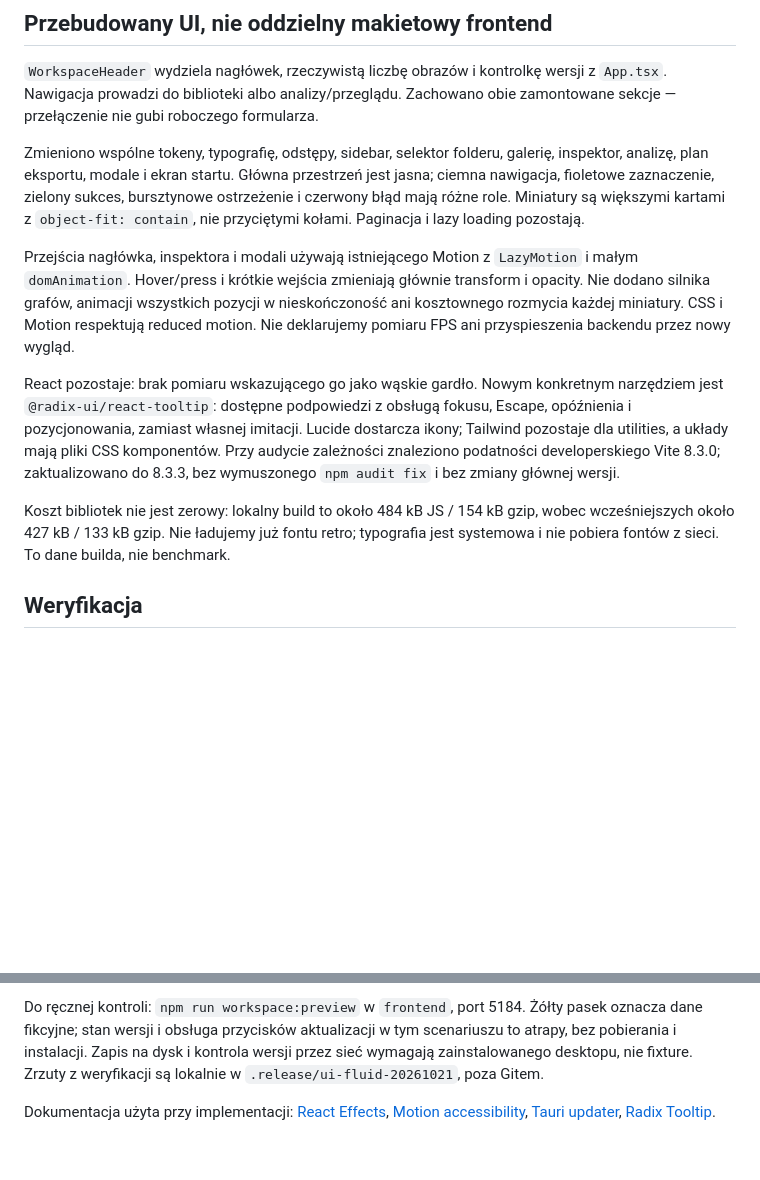
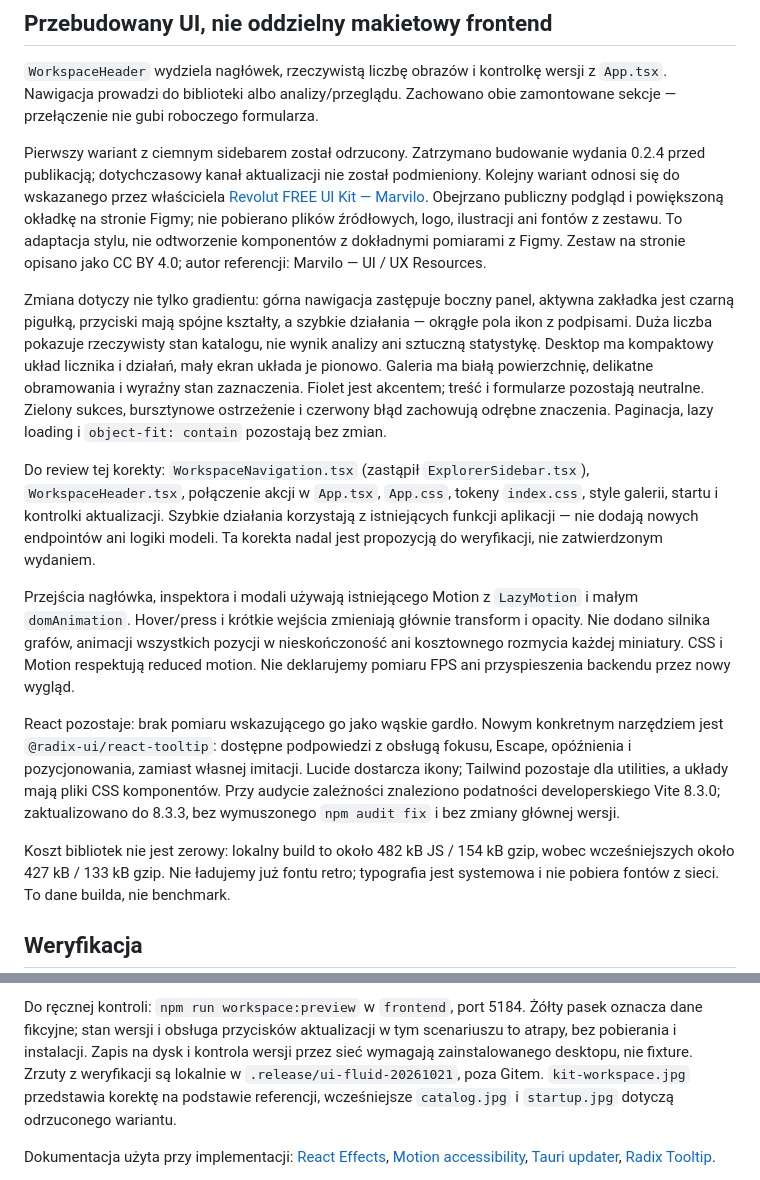
Before and after one commit to Pum2A/screensort, a Markdown page: docs/review-fluid-workspace.md, 2 parts joined by grey strips. Drawn GitHub-style; blank space fills up the shorter version.

Commit message:
docs(ui): record the design reference and hold release for review

```diff
--- a/docs/review-fluid-workspace.md
+++ b/docs/review-fluid-workspace.md
@@ -40,11 +40,30 @@ Nie jest to test pobrania i instalacji na prywatnym profilu właściciela.
 z `App.tsx`. Nawigacja prowadzi do biblioteki albo analizy/przeglądu. Zachowano
 obie zamontowane sekcje — przełączenie nie gubi roboczego formularza.
 
-Zmieniono wspólne tokeny, typografię, odstępy, sidebar, selektor folderu, galerię,
-inspektor, analizę, plan eksportu, modale i ekran startu. Główna przestrzeń jest
-jasna; ciemna nawigacja, fioletowe zaznaczenie, zielony sukces, bursztynowe
-ostrzeżenie i czerwony błąd mają różne role. Miniatury są większymi kartami z
-`object-fit: contain`, nie przyciętymi kołami. Paginacja i lazy loading pozostają.
+Pierwszy wariant z ciemnym sidebarem został odrzucony. Zatrzymano budowanie wydania
+0.2.4 przed publikacją; dotychczasowy kanał aktualizacji nie został podmieniony.
+Kolejny wariant odnosi się do wskazanego przez właściciela
+[Revolut FREE UI Kit — Marvilo](https://www.figma.com/community/file/1372290114400007730/revolut-free-ui-kit-by-marvilo).
+Obejrzano publiczny podgląd i powiększoną okładkę na stronie Figmy; nie pobierano
+plików źródłowych, logo, ilustracji ani fontów z zestawu. To adaptacja stylu, nie
+odtworzenie komponentów z dokładnymi pomiarami z Figmy. Zestaw na stronie opisano
+jako CC BY 4.0; autor referencji: Marvilo — UI / UX Resources.
+
+Zmiana dotyczy nie tylko gradientu: górna nawigacja zastępuje boczny panel,
+aktywna zakładka jest czarną pigułką, przyciski mają spójne kształty, a szybkie
+działania — okrągłe pola ikon z podpisami. Duża liczba pokazuje rzeczywisty stan
+katalogu, nie wynik analizy ani sztuczną statystykę. Desktop ma kompaktowy układ
+licznika i działań, mały ekran układa je pionowo. Galeria ma białą powierzchnię,
+delikatne obramowania i wyraźny stan zaznaczenia. Fiolet jest akcentem; treść i
+formularze pozostają neutralne. Zielony sukces, bursztynowe ostrzeżenie i czerwony
+błąd zachowują odrębne znaczenia. Paginacja, lazy loading i `object-fit: contain`
+pozostają bez zmian.
+
+Do review tej korekty: `WorkspaceNavigation.tsx` (zastąpił `ExplorerSidebar.tsx`),
+`WorkspaceHeader.tsx`, połączenie akcji w `App.tsx`, `App.css`, tokeny `index.css`,
+style galerii, startu i kontrolki aktualizacji. Szybkie działania korzystają z
+istniejących funkcji aplikacji — nie dodają nowych endpointów ani logiki modeli.
+Ta korekta nadal jest propozycją do weryfikacji, nie zatwierdzonym wydaniem.
 
 Przejścia nagłówka, inspektora i modali używają istniejącego Motion z `LazyMotion`
 i małym `domAnimation`. Hover/press i krótkie wejścia zmieniają głównie transform
@@ -59,7 +78,7 @@ ikony; Tailwind pozostaje dla utilities, a układy mają pliki CSS komponentów.
 Przy audycie zależności znaleziono podatności developerskiego Vite 8.3.0;
 zaktualizowano do 8.3.3, bez wymuszonego `npm audit fix` i bez zmiany głównej wersji.
 
-Koszt bibliotek nie jest zerowy: lokalny build to około 484 kB JS / 154 kB gzip,
+Koszt bibliotek nie jest zerowy: lokalny build to około 482 kB JS / 154 kB gzip,
 wobec wcześniejszych około 427 kB / 133 kB gzip. Nie ładujemy już fontu retro;
 typografia jest systemowa i nie pobiera fontów z sieci. To dane builda, nie benchmark.
 
@@ -81,6 +100,8 @@ Do ręcznej kontroli: `npm run workspace:preview` w `frontend`, port 5184.
 w tym scenariuszu to atrapy, bez pobierania i instalacji. Zapis na dysk i kontrola
 wersji przez sieć wymagają zainstalowanego desktopu, nie fixture.
 Zrzuty z weryfikacji są lokalnie w `.release/ui-fluid-20261021`, poza Gitem.
+`kit-workspace.jpg` przedstawia korektę na podstawie referencji, wcześniejsze
+`catalog.jpg` i `startup.jpg` dotyczą odrzuconego wariantu.
 
 Dokumentacja użyta przy implementacji: [React Effects](https://react.dev/learn/synchronizing-with-effects),
 [Motion accessibility](https://motion.dev/docs/react-accessibility),
```
